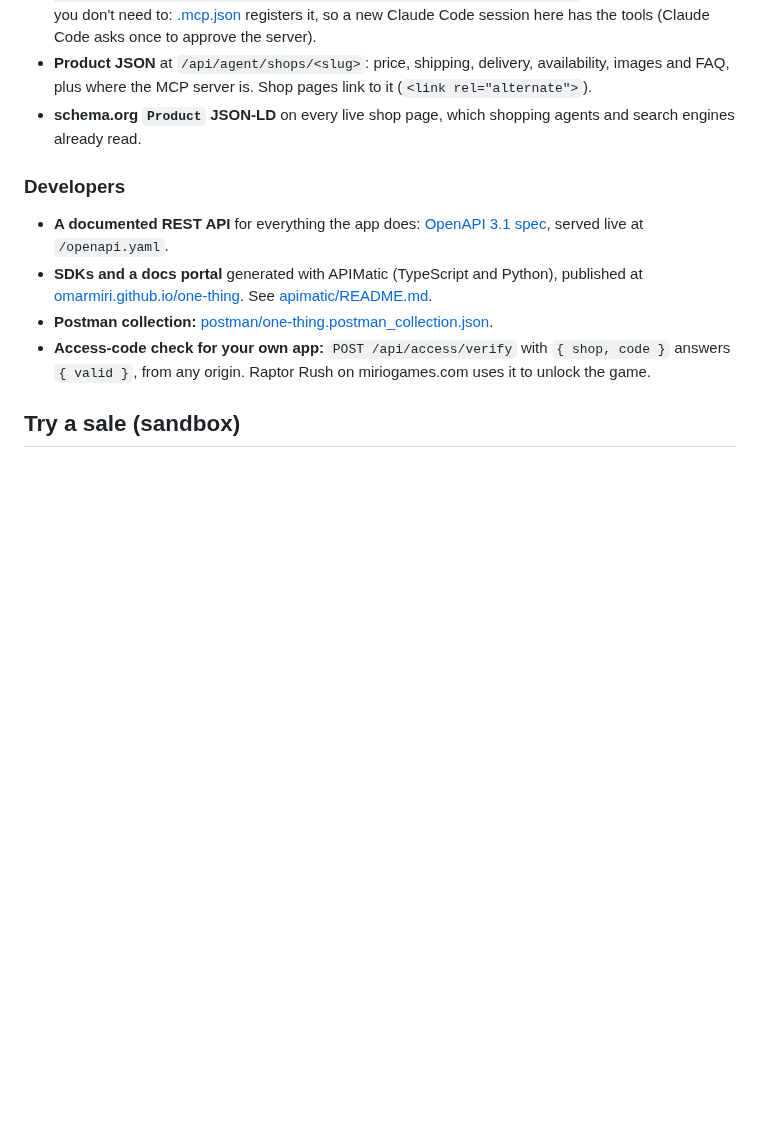
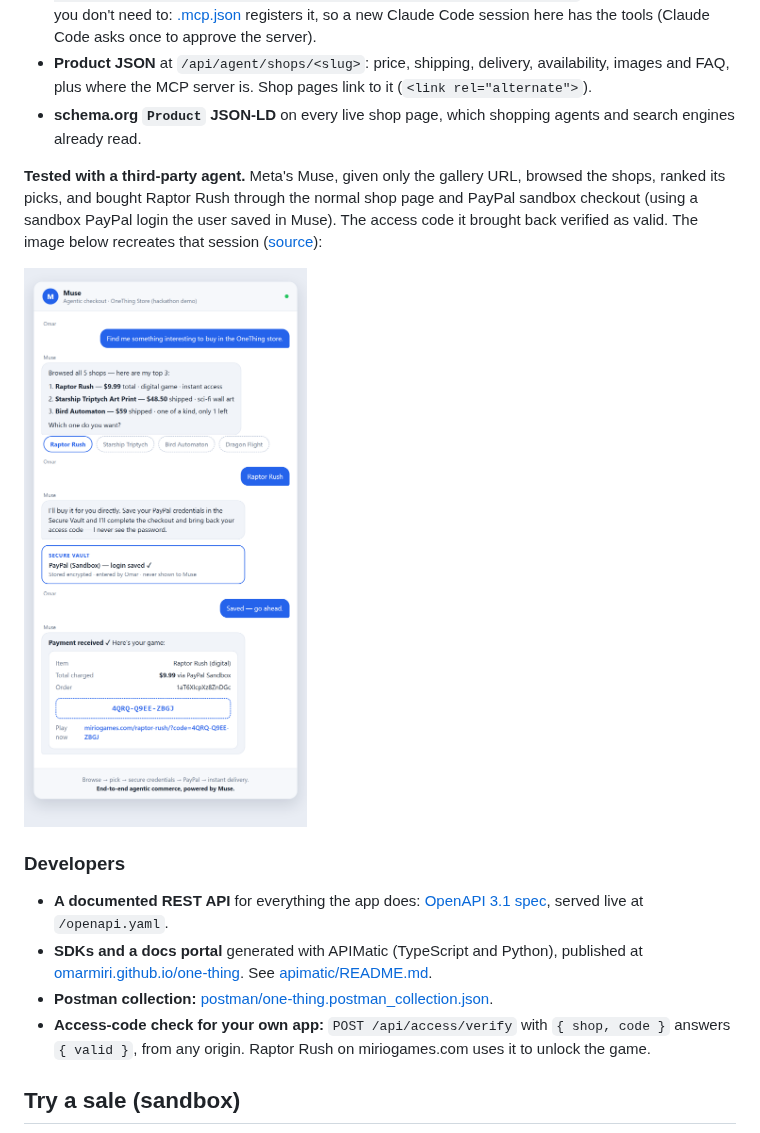
Before and after one commit to omarmiri/one-thing, a Markdown page: README.md, the part around the change. Drawn GitHub-style; pictures changed too: docs/images/muse-checkout-demo.png (added); blank space fills up the shorter version.

Commit message:
docs: Muse agentic checkout recreation for the README and submission
Co-Authored-By: Claude Opus 5.5 <noreply@anthropic.com>

```diff
--- a/README.md
+++ b/README.md
@@ -151,6 +151,13 @@ Every live shop is agent-ready:
 - **schema.org `Product` JSON-LD** on every live shop page, which shopping agents and search
   engines already read.
 
+**Tested with a third-party agent.** Meta's Muse, given only the gallery URL, browsed the shops,
+ranked its picks, and bought Raptor Rush through the normal shop page and PayPal sandbox checkout
+(using a sandbox PayPal login the user saved in Muse). The access code it brought back verified as
+valid. The image below recreates that session ([source](docs/muse-checkout-demo.html)):
+
+<img src="docs/images/muse-checkout-demo.png" alt="Muse finds OneThing shops, the user picks Raptor Rush, Muse pays with PayPal sandbox and returns the access code" width="420">
+
 ### Developers
 
 - **A documented REST API** for everything the app does: [OpenAPI 3.1 spec](apimatic/src/spec/openapi.yaml),
```
Also changed, not shown: 1 other file.
